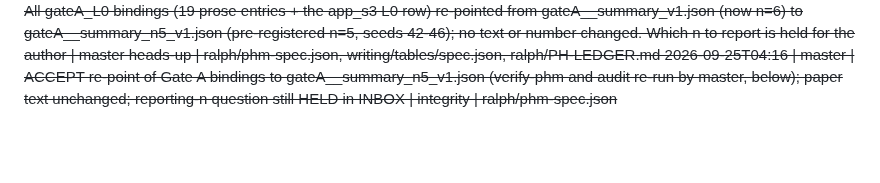
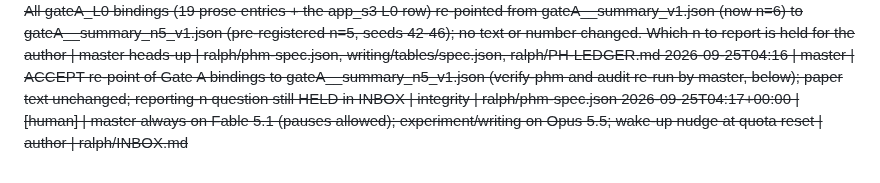
Before and after one commit to Limtriangle/paper, a Markdown page: ralph/DECISIONS.md, the part around the change. Drawn GitHub-style; blank space fills up the shorter version.

```diff
--- a/ralph/DECISIONS.md
+++ b/ralph/DECISIONS.md
@@ -178,3 +178,4 @@ Gate verdicts: `GATE <name>: PASS|FAIL|PIVOT-x`. Human answers carry `[human]`.
 2026-09-25T04:13 | master | Regenerating gateA__summary_v1.json at n = 6 (5151b66) moved 7 bound keys: final raw mean 23.33 is now INSIDE the window (gap +0.02), which contradicts the paper's pre-registered Gate A statement (n = 5: 0.05 below → P-A). verify-phm 47/54, 7 mismatched. Which n the paper reports is a CLAIM change → HELD for the author (INBOX Open question, rule of INBOX line 37). Interim, reversible, claim-neutral: the n = 5 Gate A evidence is frozen as its own file (gateA__summary_n5_v1.json, same keys, sources = seeds 42–46) and the paper re-points to it with no text change; the pooled summary keeps updating in gateA__summary_v1.json | integrity: bound numbers must match their keys; a gate's evidence must not drift after the stamp | ralph/results/
 2026-09-25T05:30 | writing | All gateA_L0 bindings (19 prose entries + the app_s3 L0 row) re-pointed from gateA__summary_v1.json (now n=6) to gateA__summary_n5_v1.json (pre-registered n=5, seeds 42-46); no text or number changed. Which n to report is held for the author | master heads-up | ralph/phm-spec.json, writing/tables/spec.json, ralph/PH-LEDGER.md
 2026-09-25T04:16 | master | ACCEPT re-point of Gate A bindings to gateA__summary_n5_v1.json (verify-phm and audit re-run by master, below); paper text unchanged; reporting-n question still HELD in INBOX | integrity | ralph/phm-spec.json
+2026-09-25T04:17+00:00 | [human] | master always on Fable 5.1 (pauses allowed); experiment/writing on Opus 5.5; wake-up nudge at quota reset | author | ralph/INBOX.md
```
Also changed, not shown: ralph/INBOX.md (+1 -0 lines).
